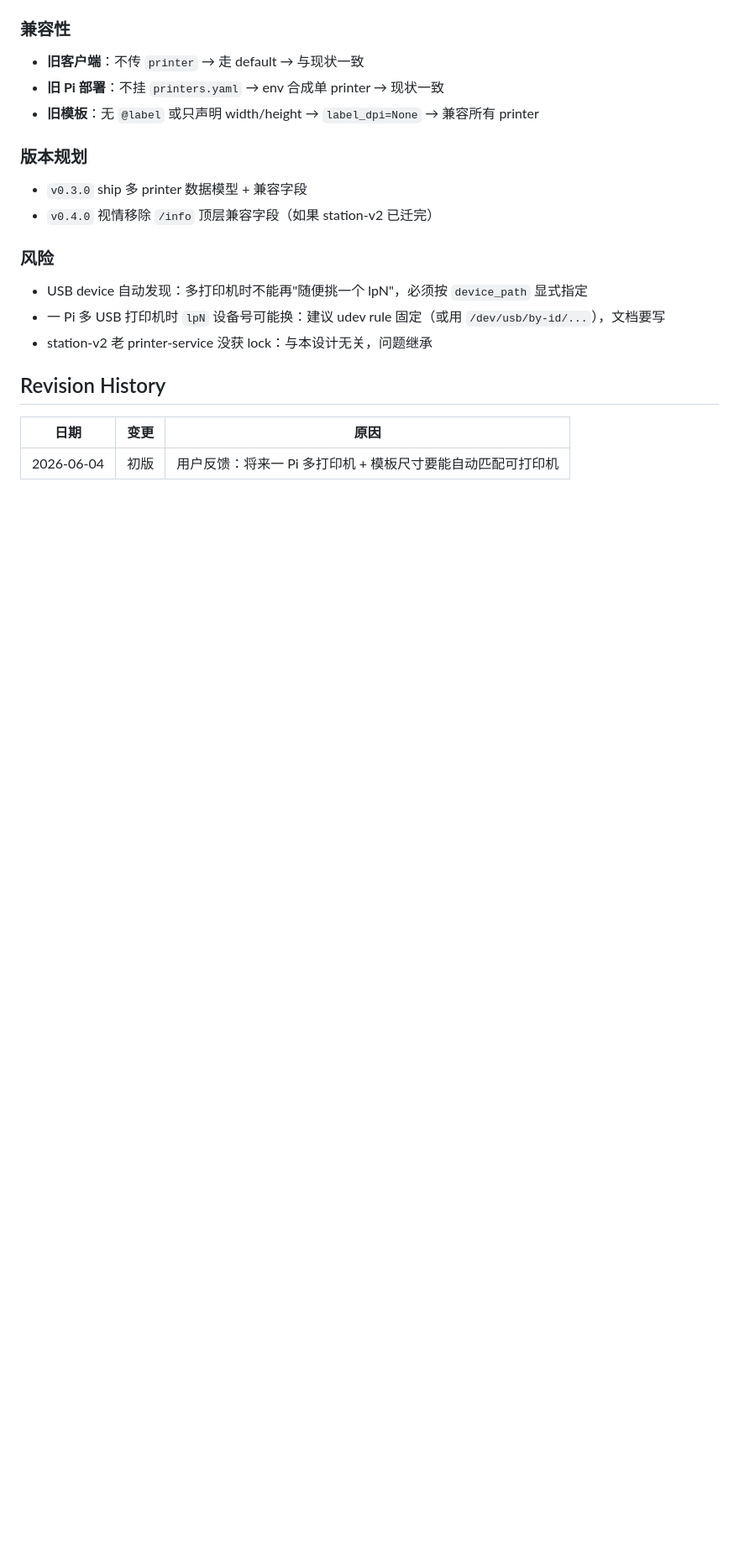
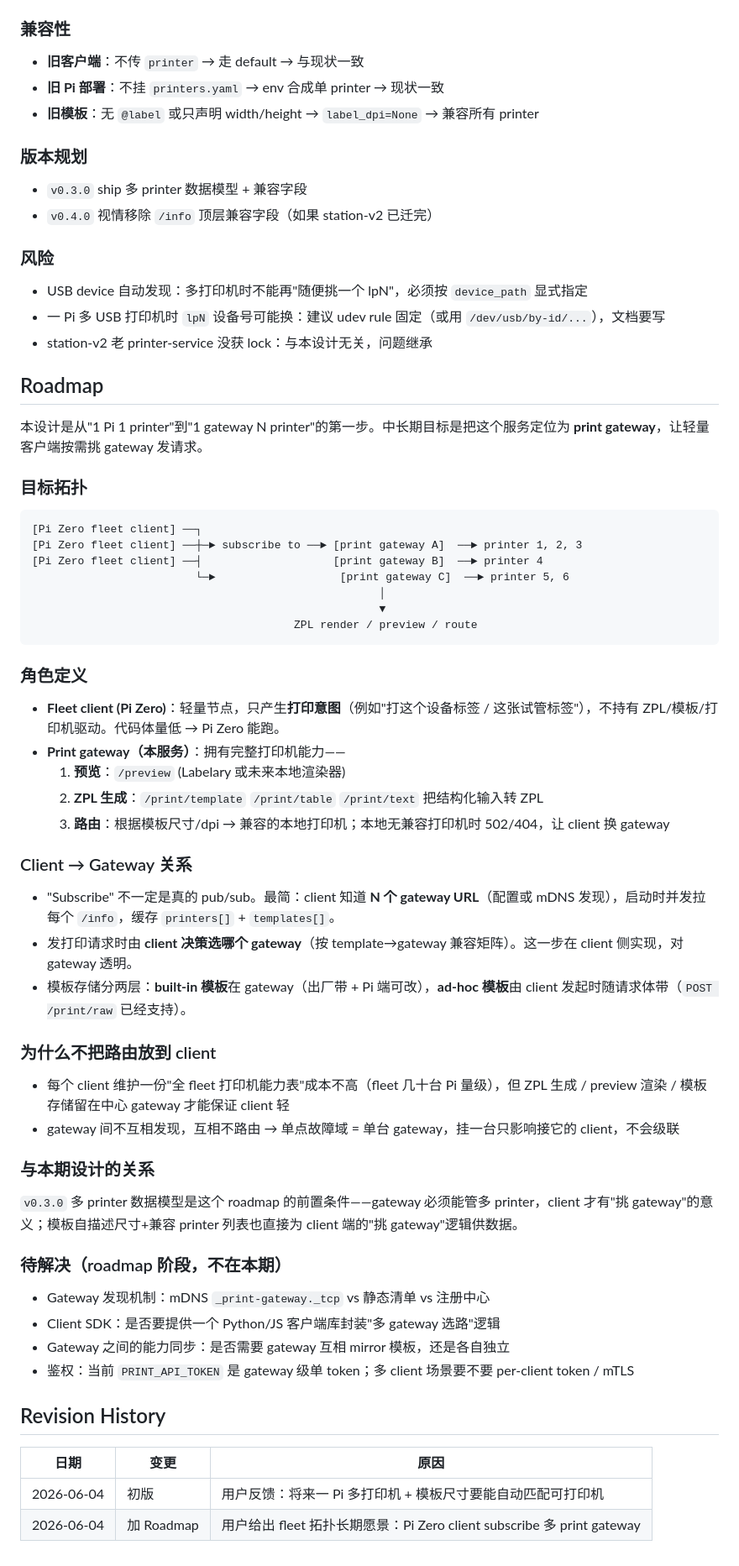
Before and after one commit to AptitudeMedicalSystems/print-server-zebra, a Markdown page: _docs/design/multi_printer.md, the part around the change. Shown at 84% size. Drawn GitHub-style; blank space fills up the shorter version.

Commit message:
docs: add Roadmap section — Pi Zero clients subscribing to multiple print gateways
Long-term vision: this service becomes a print gateway that owns ZPL
generation, preview, and local printer routing. Lightweight Pi Zero
fleet clients hold no ZPL/templates/drivers, just emit print intents
to one of N known gateways picked by template-printer compatibility.
Multi-printer v0.3.0 is a prerequisite for this topology.

Co-Authored-By: Claude Opus 4.7 (1M context) <noreply@anthropic.com>

````diff
--- a/_docs/design/multi_printer.md
+++ b/_docs/design/multi_printer.md
@@ -160,8 +160,55 @@ printers:
 - 一 Pi 多 USB 打印机时 `lpN` 设备号可能换：建议 udev rule 固定（或用 `/dev/usb/by-id/...`），文档要写
 - station-v2 老 printer-service 没获 lock：与本设计无关，问题继承
 
+## Roadmap
+
+本设计是从"1 Pi 1 printer"到"1 gateway N printer"的第一步。中长期目标是把这个服务定位为 **print gateway**，让轻量客户端按需挑 gateway 发请求。
+
+### 目标拓扑
+
+```
+[Pi Zero fleet client] ──┐
+[Pi Zero fleet client] ──┼─► subscribe to ──► [print gateway A]  ──► printer 1, 2, 3
+[Pi Zero fleet client] ──┤                    [print gateway B]  ──► printer 4
+                         └─►                   [print gateway C]  ──► printer 5, 6
+                                                     │
+                                                     ▼
+                                        ZPL render / preview / route
+```
+
+### 角色定义
+
+- **Fleet client (Pi Zero)**：轻量节点，只产生**打印意图**（例如"打这个设备标签 / 这张试管标签"），不持有 ZPL/模板/打印机驱动。代码体量低 → Pi Zero 能跑。
+- **Print gateway（本服务）**：拥有完整打印机能力——
+  1. **预览**：`/preview` (Labelary 或未来本地渲染器)
+  2. **ZPL 生成**：`/print/template` `/print/table` `/print/text` 把结构化输入转 ZPL
+  3. **路由**：根据模板尺寸/dpi → 兼容的本地打印机；本地无兼容打印机时 502/404，让 client 换 gateway
+
+### Client → Gateway 关系
+
+- "Subscribe" 不一定是真的 pub/sub。最简：client 知道 **N 个 gateway URL**（配置或 mDNS 发现），启动时并发拉每个 `/info`，缓存 `printers[]` + `templates[]`。
+- 发打印请求时由 **client 决策选哪个 gateway**（按 template→gateway 兼容矩阵）。这一步在 client 侧实现，对 gateway 透明。
+- 模板存储分两层：**built-in 模板**在 gateway（出厂带 + Pi 端可改），**ad-hoc 模板**由 client 发起时随请求体带（`POST /print/raw` 已经支持）。
+
+### 为什么不把路由放到 client
+
+- 每个 client 维护一份"全 fleet 打印机能力表"成本不高（fleet 几十台 Pi 量级），但 ZPL 生成 / preview 渲染 / 模板存储留在中心 gateway 才能保证 client 轻
+- gateway 间不互相发现，互相不路由 → 单点故障域 = 单台 gateway，挂一台只影响接它的 client，不会级联
+
+### 与本期设计的关系
+
+`v0.3.0` 多 printer 数据模型是这个 roadmap 的前置条件——gateway 必须能管多 printer，client 才有"挑 gateway"的意义；模板自描述尺寸+兼容 printer 列表也直接为 client 端的"挑 gateway"逻辑供数据。
+
+### 待解决（roadmap 阶段，不在本期）
+
+- Gateway 发现机制：mDNS `_print-gateway._tcp` vs 静态清单 vs 注册中心
+- Client SDK：是否要提供一个 Python/JS 客户端库封装"多 gateway 选路"逻辑
+- Gateway 之间的能力同步：是否需要 gateway 互相 mirror 模板，还是各自独立
+- 鉴权：当前 `PRINT_API_TOKEN` 是 gateway 级单 token；多 client 场景要不要 per-client token / mTLS
+
 ## Revision History
 
 | 日期 | 变更 | 原因 |
 |---|---|---|
 | 2026-06-04 | 初版 | 用户反馈：将来一 Pi 多打印机 + 模板尺寸要能自动匹配可打印机 |
+| 2026-06-04 | 加 Roadmap | 用户给出 fleet 拓扑长期愿景：Pi Zero client subscribe 多 print gateway |
````
